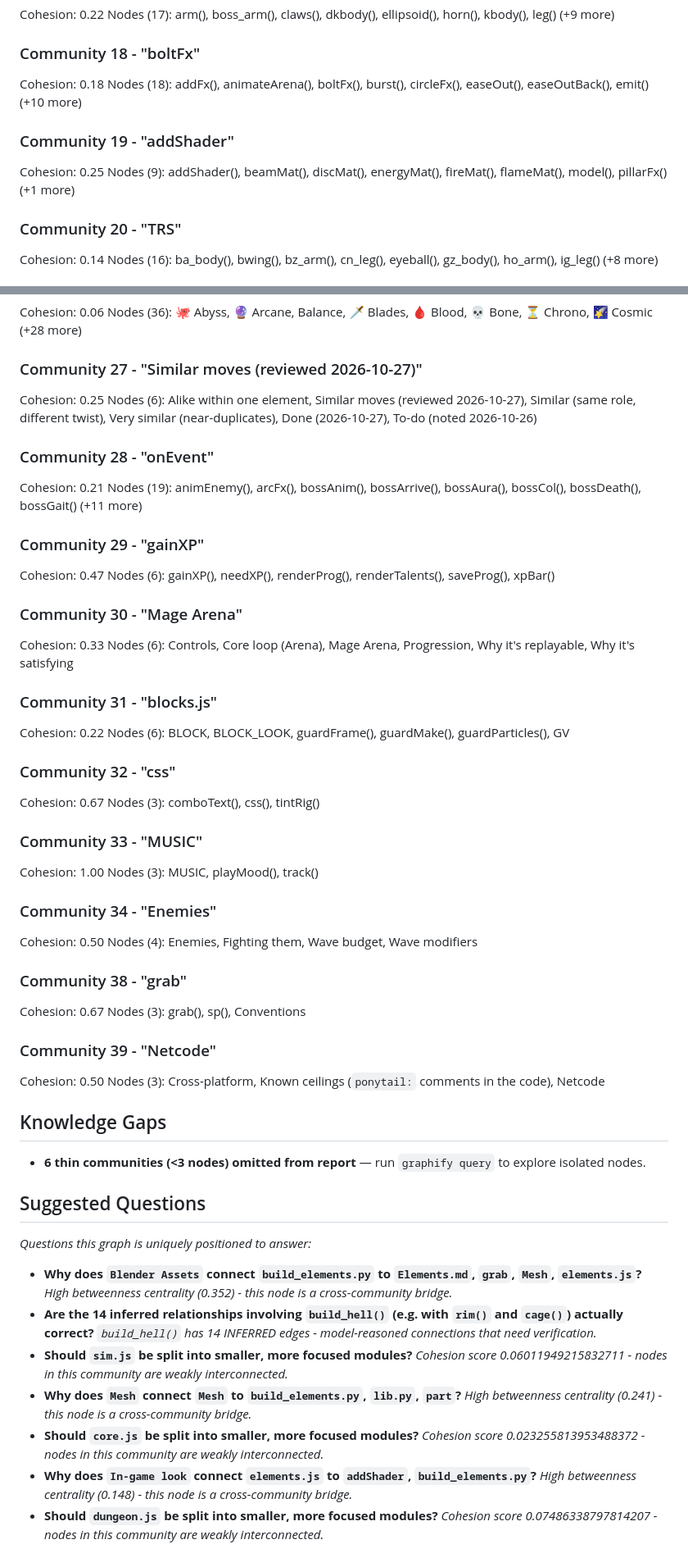
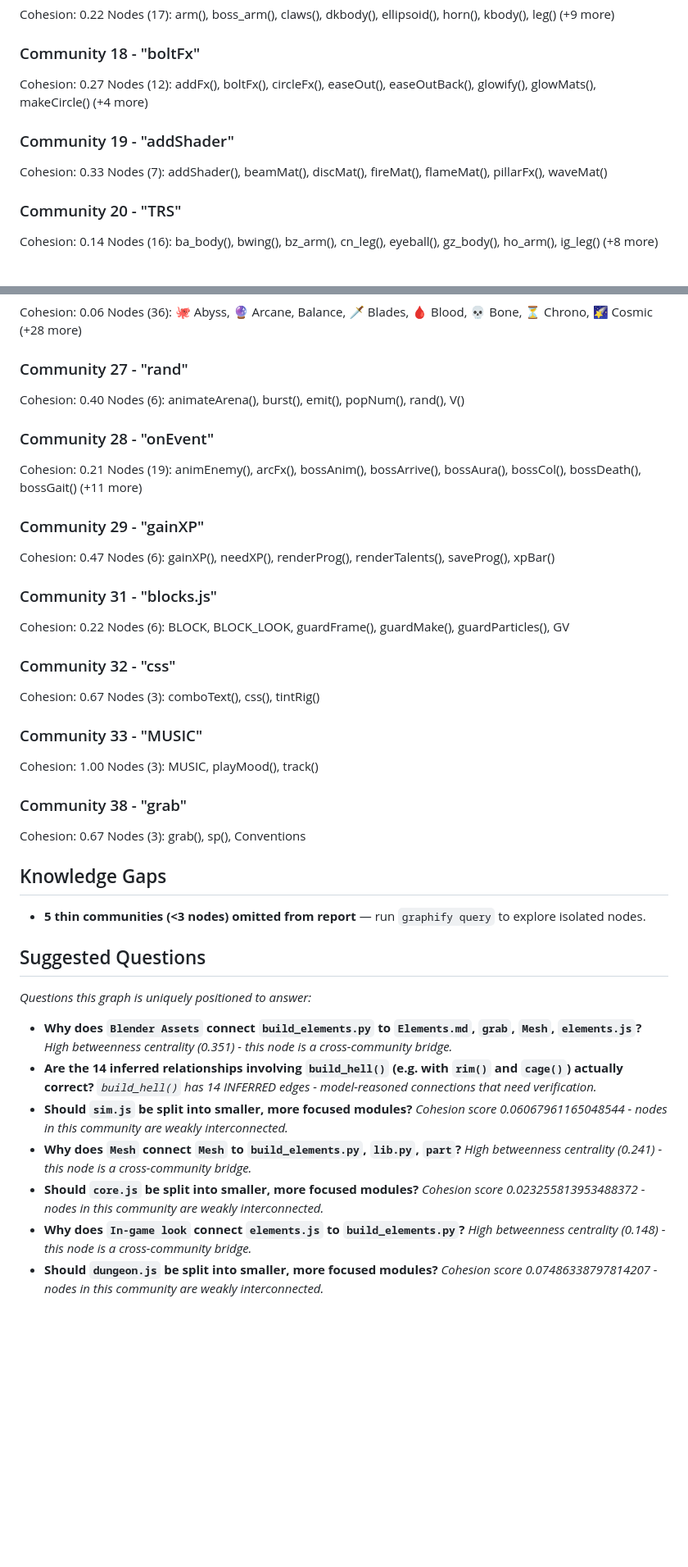
Before and after one commit to jmzidek9/Mage-Arena, a Markdown page: vault/Graph Report.md, 2 parts joined by grey strips. Shown at 82% size. GitHub-like rendering; blank space fills up the shorter version.

Commit message:
Refresh the graph report
Co-Authored-By: Claude Opus 5.5 <noreply@anthropic.com>

```diff
--- a/vault/Graph Report.md
+++ b/vault/Graph Report.md
@@ -151,12 +152,12 @@ Cohesion: 0.22
 Nodes (17): arm(), boss_arm(), claws(), dkbody(), ellipsoid(), horn(), kbody(), leg() (+9 more)
 
 ### Community 18 - "boltFx"
-Cohesion: 0.18
-Nodes (18): addFx(), animateArena(), boltFx(), burst(), circleFx(), easeOut(), easeOutBack(), emit() (+10 more)
+Cohesion: 0.27
+Nodes (12): addFx(), boltFx(), circleFx(), easeOut(), easeOutBack(), glowify(), glowMats(), makeCircle() (+4 more)
 
 ### Community 19 - "addShader"
-Cohesion: 0.25
-Nodes (9): addShader(), beamMat(), discMat(), energyMat(), fireMat(), flameMat(), model(), pillarFx() (+1 more)
+Cohesion: 0.33
+Nodes (7): addShader(), beamMat(), discMat(), fireMat(), flameMat(), pillarFx(), waveMat()
 
 ### Community 20 - "TRS"
 Cohesion: 0.14
@@ -182,9 +183,9 @@ Nodes (12): bestFor(), PICKABLE(), pickMode(), pvShow(), renderDetail(), renderL
 Cohesion: 0.06
 Nodes (36): 🐙 Abyss, 🔮 Arcane, Balance, 🗡️ Blades, 🩸 Blood, 💀 Bone, ⏳ Chrono, 🌠 Cosmic (+28 more)
 
-### Community 27 - "Similar moves (reviewed 2026-10-27)"
-Cohesion: 0.25
-Nodes (6): Alike within one element, Similar moves (reviewed 2026-10-27), Similar (same role, different twist), Very similar (near-duplicates), Done (2026-10-27), To-do (noted 2026-10-26)
+### Community 27 - "rand"
+Cohesion: 0.40
+Nodes (6): animateArena(), burst(), emit(), popNum(), rand(), V()
 
 ### Community 28 - "onEvent"
 Cohesion: 0.21
@@ -193,10 +194,6 @@ Nodes (19): animEnemy(), arcFx(), bossAnim(), bossArrive(), bossAura(), bossCol(
 ### Community 29 - "gainXP"
 Cohesion: 0.47
 Nodes (6): gainXP(), needXP(), renderProg(), renderTalents(), saveProg(), xpBar()
-
-### Community 30 - "Mage Arena"
-Cohesion: 0.33
-Nodes (6): Controls, Core loop (Arena), Mage Arena, Progression, Why it's replayable, Why it's satisfying
 
 ### Community 31 - "blocks.js"
 Cohesion: 0.22
@@ -210,35 +207,27 @@ Nodes (3): comboText(), css(), tintRig()
 Cohesion: 1.00
 Nodes (3): MUSIC, playMood(), track()
 
-### Community 34 - "Enemies"
-Cohesion: 0.50
-Nodes (4): Enemies, Fighting them, Wave budget, Wave modifiers
-
 ### Community 38 - "grab"
 Cohesion: 0.67
 Nodes (3): grab(), sp(), Conventions
 
-### Community 39 - "Netcode"
-Cohesion: 0.50
-Nodes (3): Cross-platform, Known ceilings (`ponytail:` comments in the code), Netcode
-
 ## Knowledge Gaps
-- **6 thin communities (<3 nodes) omitted from report** — run `graphify query` to explore isolated nodes.
+- **5 thin communities (<3 nodes) omitted from report** — run `graphify query` to explore isolated nodes.
 
 ## Suggested Questions
 _Questions this graph is uniquely positioned to answer:_
 
 - **Why does `Blender Assets` connect `build_elements.py` to `Elements.md`, `grab`, `Mesh`, `elements.js`?**
-  _High betweenness centrality (0.352) - this node is a cross-community bridge._
+  _High betweenness centrality (0.351) - this node is a cross-community bridge._
 - **Are the 14 inferred relationships involving `build_hell()` (e.g. with `rim()` and `cage()`) actually correct?**
   _`build_hell()` has 14 INFERRED edges - model-reasoned connections that need verification._
 - **Should `sim.js` be split into smaller, more focused modules?**
-  _Cohesion score 0.06011949215832711 - nodes in this community are weakly interconnected._
+  _Cohesion score 0.06067961165048544 - nodes in this community are weakly interconnected._
 - **Why does `Mesh` connect `Mesh` to `build_elements.py`, `lib.py`, `part`?**
   _High betweenness centrality (0.241) - this node is a cross-community bridge._
 - **Should `core.js` be split into smaller, more focused modules?**
   _Cohesion score 0.023255813953488372 - nodes in this community are weakly interconnected._
-- **Why does `In-game look` connect `elements.js` to `addShader`, `build_elements.py`?**
+- **Why does `In-game look` connect `elements.js` to `build_elements.py`?**
   _High betweenness centrality (0.148) - this node is a cross-community bridge._
 - **Should `dungeon.js` be split into smaller, more focused modules?**
   _Cohesion score 0.07486338797814207 - nodes in this community are weakly interconnected._
```
Also changed, not shown: other parts of vault/Graph Report.md (+19 -18 lines).
